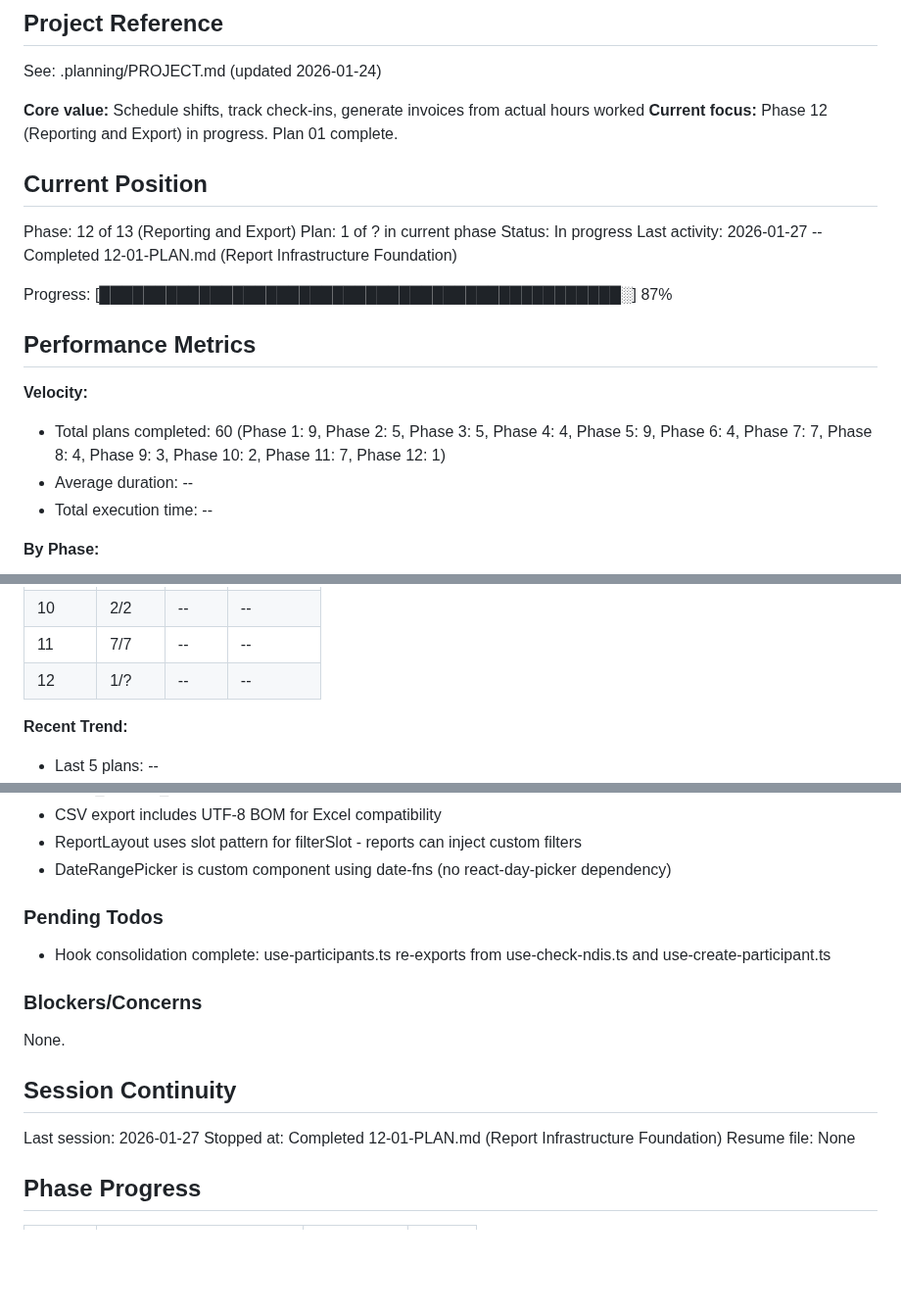
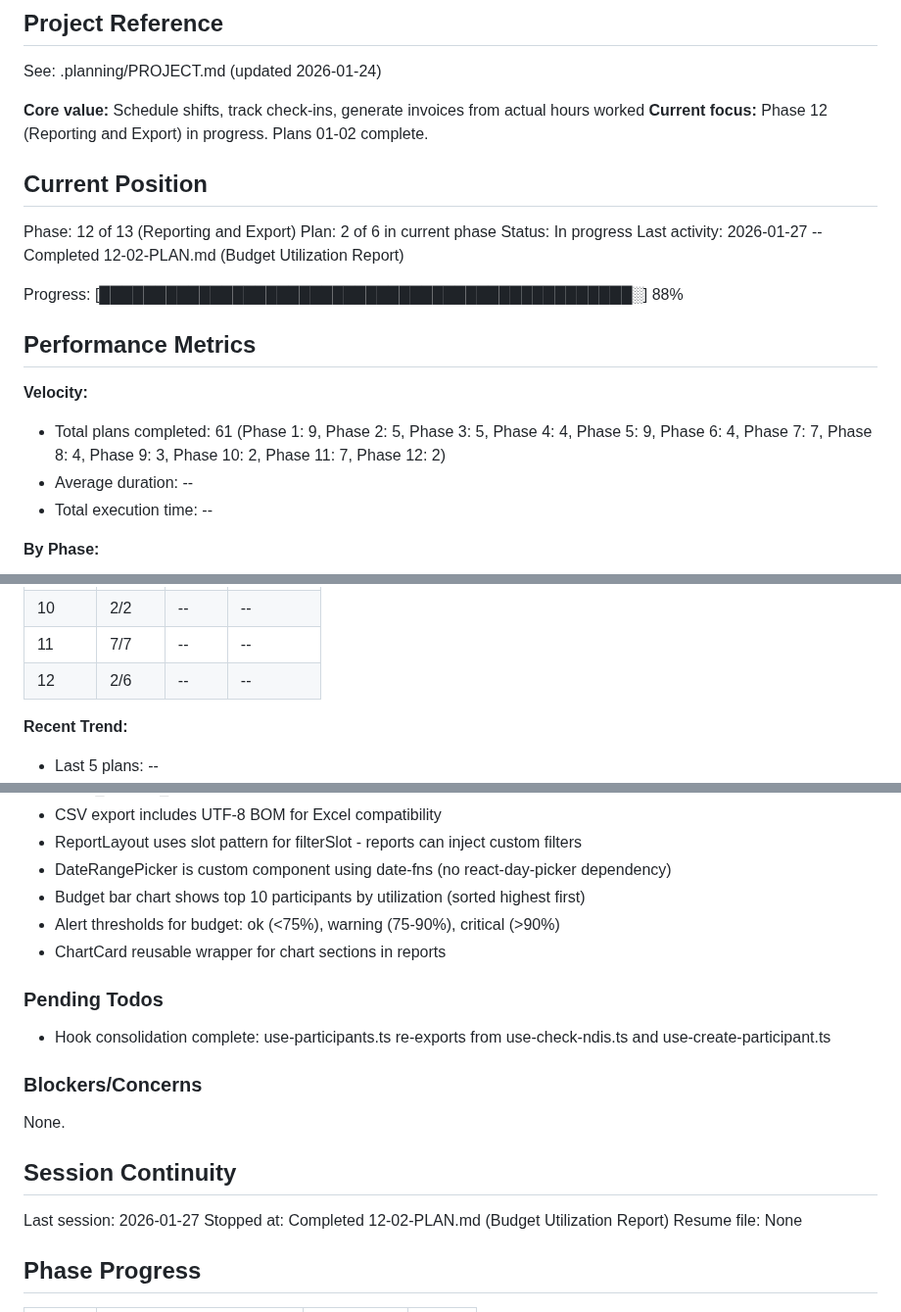
Before and after one commit to cleanupbro/ephraimcare-NDIS-portal, a Markdown page: .planning/STATE.md, 3 parts joined by grey strips. Shown at 98% size. Rendered like a GitHub page; blank space fills up the shorter version.

Commit message:
docs(12-02): complete Budget Utilization Report plan
Tasks completed: 3/3
- Budget report data hook with aggregation
- BudgetBarChart and ChartCard components
- Budget utilization report page

SUMMARY: .planning/phases/12-reporting-and-export/12-02-SUMMARY.md

```diff
--- a/.planning/STATE.md
+++ b/.planning/STATE.md
@@ -5,21 +5,21 @@
 See: .planning/PROJECT.md (updated 2026-01-24)
 
 **Core value:** Schedule shifts, track check-ins, generate invoices from actual hours worked
-**Current focus:** Phase 12 (Reporting and Export) in progress. Plan 01 complete.
+**Current focus:** Phase 12 (Reporting and Export) in progress. Plans 01-02 complete.
 
 ## Current Position
 
 Phase: 12 of 13 (Reporting and Export)
-Plan: 1 of ? in current phase
+Plan: 2 of 6 in current phase
 Status: In progress
-Last activity: 2026-01-27 -- Completed 12-01-PLAN.md (Report Infrastructure Foundation)
+Last activity: 2026-01-27 -- Completed 12-02-PLAN.md (Budget Utilization Report)
 
-Progress: [███████████████████████████████████████████████░] 87%
+Progress: [████████████████████████████████████████████████░] 88%
 
 ## Performance Metrics
 
 **Velocity:**
-- Total plans completed: 60 (Phase 1: 9, Phase 2: 5, Phase 3: 5, Phase 4: 4, Phase 5: 9, Phase 6: 4, Phase 7: 7, Phase 8: 4, Phase 9: 3, Phase 10: 2, Phase 11: 7, Phase 12: 1)
+- Total plans completed: 61 (Phase 1: 9, Phase 2: 5, Phase 3: 5, Phase 4: 4, Phase 5: 9, Phase 6: 4, Phase 7: 7, Phase 8: 4, Phase 9: 3, Phase 10: 2, Phase 11: 7, Phase 12: 2)
 - Average duration: --
 - Total execution time: --
 
@@ -38,7 +38,7 @@ Progress: [███████████████████████
 | 9 | 3/3 | -- | -- |
 | 10 | 2/2 | -- | -- |
 | 11 | 7/7 | -- | -- |
-| 12 | 1/? | -- | -- |
+| 12 | 2/6 | -- | -- |
 
 **Recent Trend:**
 - Last 5 plans: --
@@ -152,6 +152,9 @@ Recent decisions affecting current work:
 - CSV export includes UTF-8 BOM for Excel compatibility
 - ReportLayout uses slot pattern for filterSlot - reports can inject custom filters
 - DateRangePicker is custom component using date-fns (no react-day-picker dependency)
+- Budget bar chart shows top 10 participants by utilization (sorted highest first)
+- Alert thresholds for budget: ok (<75%), warning (75-90%), critical (>90%)
+- ChartCard reusable wrapper for chart sections in reports
 
 ### Pending Todos
 
@@ -164,7 +167,7 @@ None.
 ## Session Continuity
 
 Last session: 2026-01-27
-Stopped at: Completed 12-01-PLAN.md (Report Infrastructure Foundation)
+Stopped at: Completed 12-02-PLAN.md (Budget Utilization Report)
 Resume file: None
 
 ## Phase Progress
```
Also changed, not shown: other parts of .planning/STATE.md (+2 -1 lines), 1 other file.
